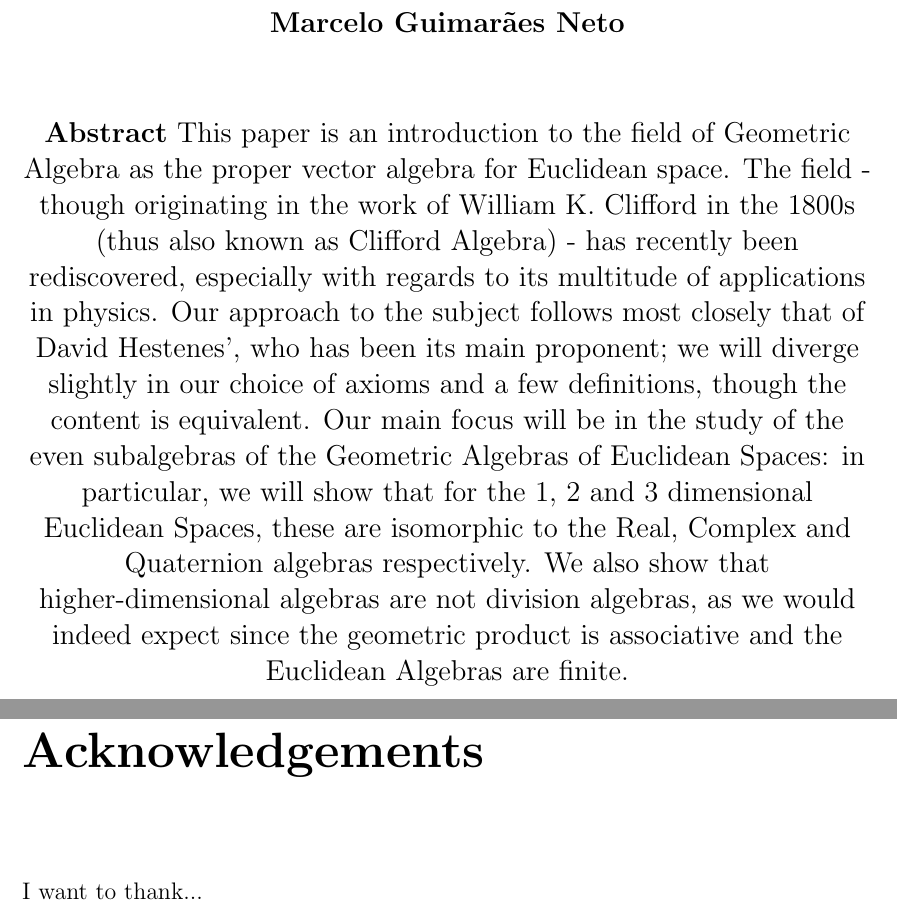
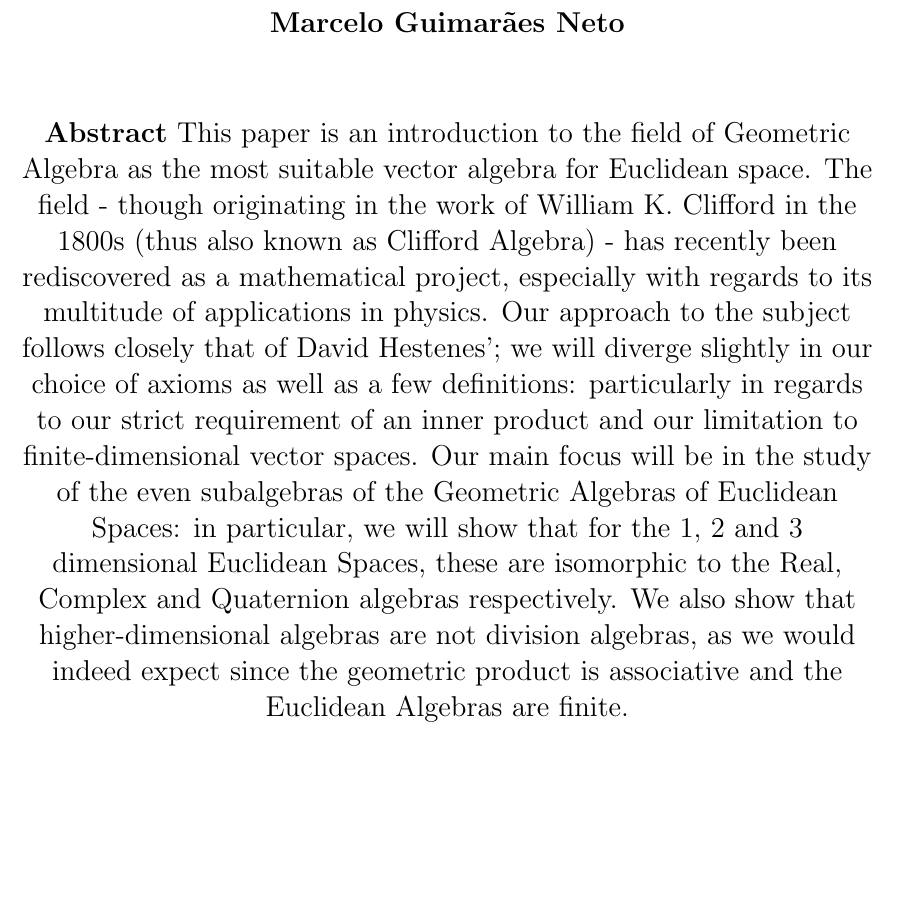
Before and after one commit to maroctamorg/bsc-thesis, a LaTeX thesis (src/thesis.tex, which reads src/abstract.tex): two parts of pages 2 and 3 of 25 before the commit and part of page 2 of 22 after it, the two joined at a grey line, cut so that both start at the same text, the shorter picture padded with empty space. Compiled offline with pdfLaTeX.

Commit message:
second draft

```diff
--- a/src/abstract.tex
+++ b/src/abstract.tex
@@ -12,5 +12,5 @@
 
     \vspace{0.9cm}
     \textbf{Abstract}
-	This paper is an introduction to the field of Geometric Algebra as the proper vector algebra for Euclidean space. The field - though originating in the work of William K. Clifford in the 1800s (thus also known as Clifford Algebra) - has recently been rediscovered, especially with regards to its multitude of applications in physics. Our approach to the subject follows most closely that of David Hestenes', who has been its main proponent; we will diverge slightly in our choice of axioms and a few definitions, though the content is equivalent. Our main focus will be in the study of the even subalgebras of the Geometric Algebras of Euclidean Spaces: in particular, we will show that for the 1, 2 and 3 dimensional Euclidean Spaces, these are isomorphic to the Real, Complex and Quaternion algebras respectively. We also show that higher-dimensional algebras are not division algebras, as we would indeed expect since the geometric product is associative and the Euclidean Algebras are finite.
+	This paper is an introduction to the field of Geometric Algebra as the most suitable vector algebra for Euclidean space. The field - though originating in the work of William K. Clifford in the 1800s (thus also known as Clifford Algebra) - has recently been rediscovered as a mathematical project, especially with regards to its multitude of applications in physics. Our approach to the subject follows closely that of David Hestenes'; we will diverge slightly in our choice of axioms as well as a few definitions: particularly in regards to our strict requirement of an inner product and our limitation to finite-dimensional vector spaces. Our main focus will be in the study of the even subalgebras of the Geometric Algebras of Euclidean Spaces: in particular, we will show that for the 1, 2 and 3 dimensional Euclidean Spaces, these are isomorphic to the Real, Complex and Quaternion algebras respectively. We also show that higher-dimensional algebras are not division algebras, as we would indeed expect since the geometric product is associative and the Euclidean Algebras are finite.
 \end{center}
--- a/src/thesis.tex
+++ b/src/thesis.tex
@@ -83,8 +83,8 @@
 
 \input{src/abstract}
 
-\chapter*{Acknowledgements}
-I want to thank...
+%\chapter*{Acknowledgements}
+%I want to thank...
 
 \tableofcontents
 \listoftables
```
Also changed, not shown: src/chapters/even-divisibility.tex (+1 -1 lines), src/chapters/geometric-algebra.tex (+2 -2 lines), src/chapters/introduction.tex (+2 -2 lines), thesis.pdf.
